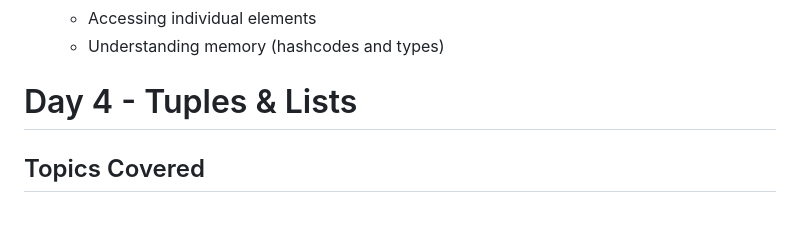
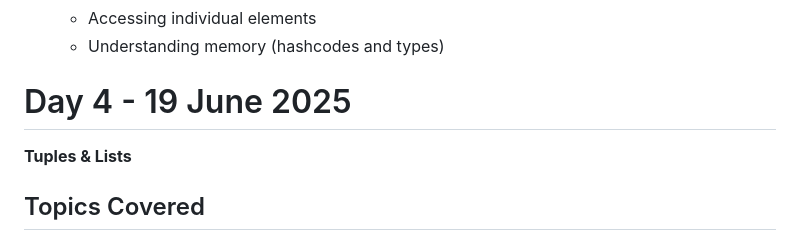
Before and after one commit to SamiyaS5904/TR102_DailyDiary, a Markdown page: README.md, the part around one of its changes. GitHub-like rendering; blank space fills up the shorter version.

```diff
--- a/README.md
+++ b/README.md
@@ -47,7 +47,8 @@ Got an overview of programming basics, set up the environment for Python develop
    - Accessing individual elements
    - Understanding memory (hashcodes and types)
 
-# Day 4 - Tuples & Lists
+# Day 4 - 19 June 2025
+**Tuples & Lists**
 
 ## Topics Covered
 
```
Also changed, not shown: other parts of README.md (+44 -0 lines).
